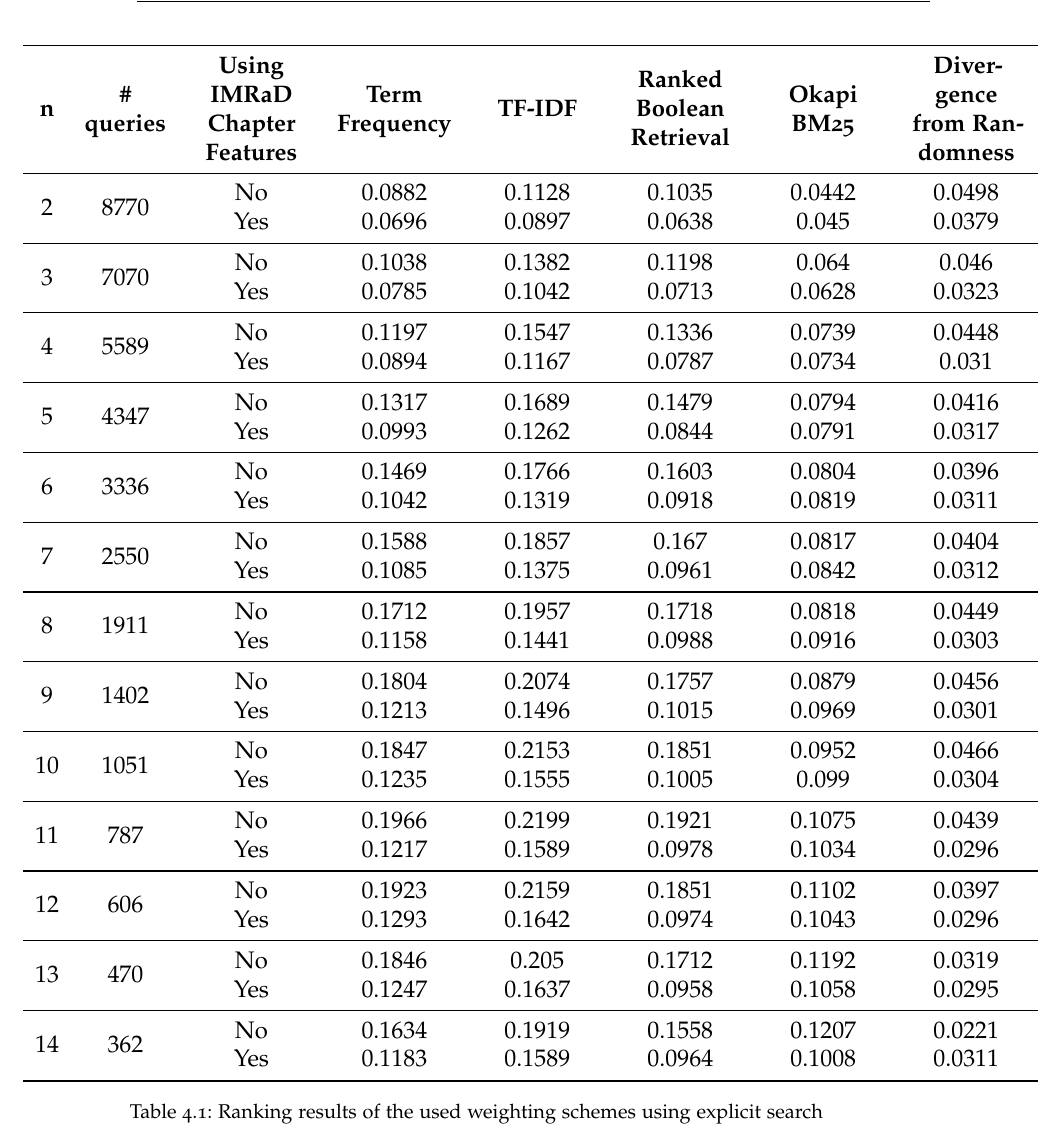
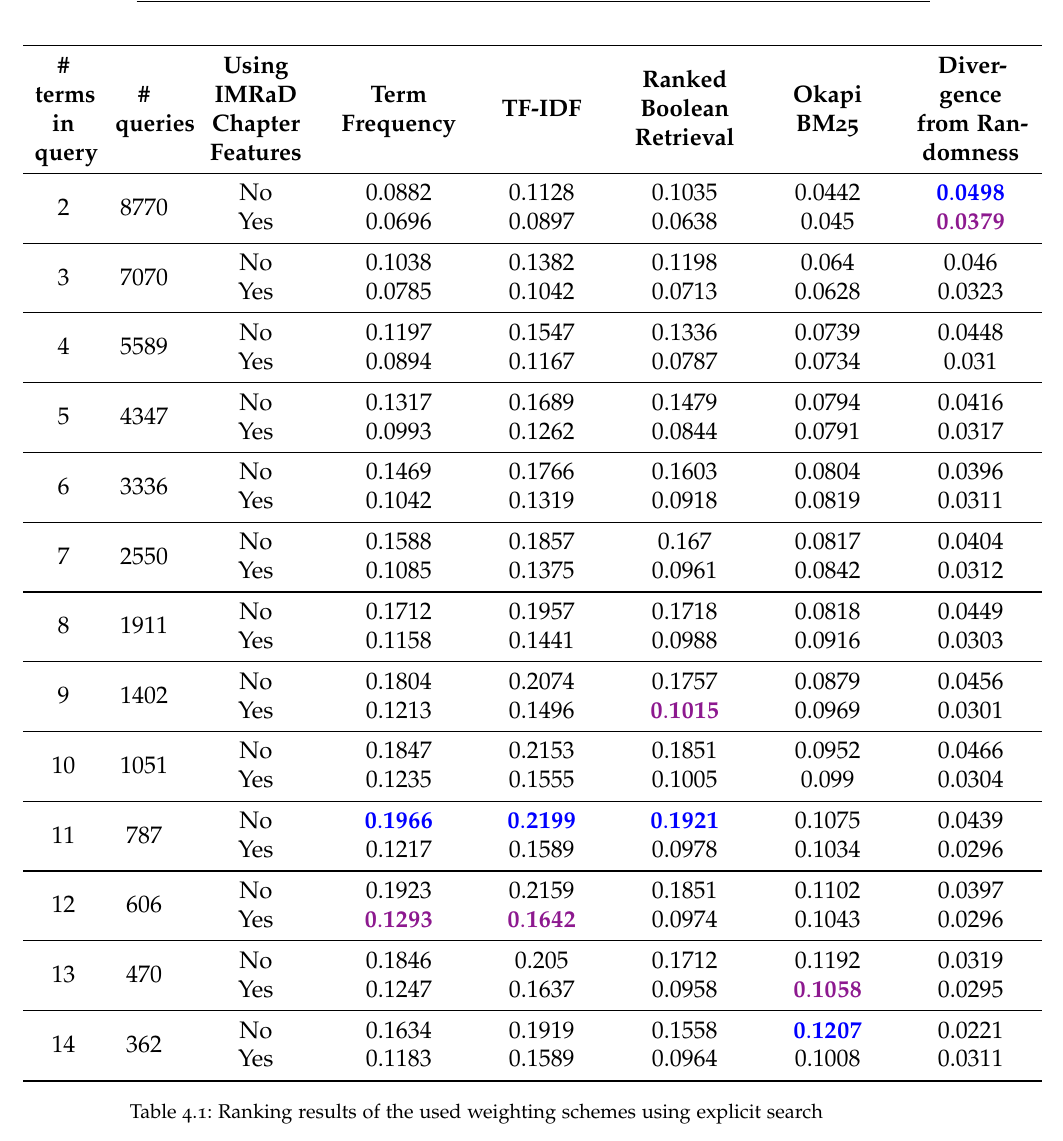
Before and after one commit to thomasmauerhofer/thesis, a LaTeX thesis (main.tex, which reads results.tex): part of page 64 of 75, cut so that both start at the same text. Compiled offline with pdfLaTeX; an older LaTeX class or package is replaced by its successor.

Commit message:
Format table

```diff
--- a/results.tex
+++ b/results.tex
@@ -93,11 +93,11 @@ The last step is to bring the query set together with the IMRaD-type in our quer
 
 \begin{table}[b]
   \begin{adjustwidth}{-2cm}{}
-    \begin{tabular}{ c C{1.5cm} C{2.1cm} C{2.1cm} C{2.1cm} C{2.1cm} C{2.1cm} C{2.1cm} }
+    \begin{tabular}{ C{1cm} C{1cm} C{2.1cm} C{2.1cm} C{2.1cm} C{2.1cm} C{2.1cm} C{2.1cm} }
       \toprule
-      \textbf{n} & \textbf{\# queries} & \textbf{Using IMRaD Chapter Features} & \textbf{Term Frequency} & \textbf{TF-IDF} & \textbf{Ranked Boolean Retrieval} & \textbf{Okapi BM25} & \textbf{Divergence from Randomness} \\ \midrule
-      \multirow{2}{*}{$2$} & \multirow{2}{*}{$8770$} & No  & $0.0882$ & $0.1128$ & $0.1035$ & $0.0442$ & $0.0498$  \\
-                                                    && Yes & $0.0696$ & $0.0897$ & $0.0638$ & $0.045$  & $0.0379$  \\ \midrule
+      \textbf{\# terms in query} & \textbf{\# queries} & \textbf{Using IMRaD Chapter Features} & \textbf{Term Frequency} & \textbf{TF-IDF} & \textbf{Ranked Boolean Retrieval} & \textbf{Okapi BM25} & \textbf{Divergence from Randomness} \\ \midrule
+      \multirow{2}{*}{$2$} & \multirow{2}{*}{$8770$} & No  & $0.0882$ & $0.1128$ & $0.1035$ & $0.0442$ & \color{blue}$\mathbf{0.0498}$  \\
+                                                    && Yes & $0.0696$ & $0.0897$ & $0.0638$ & $0.045$  & \color{Plum}$\mathbf{0.0379}$  \\ \midrule
       \multirow{2}{*}{$3$} & \multirow{2}{*}{$7070$} & No  & $0.1038$ & $0.1382$ & $0.1198$ & $0.064$  & $0.046$   \\
                                                     && Yes & $0.0785$ & $0.1042$ & $0.0713$ & $0.0628$ & $0.0323$  \\ \midrule
       \multirow{2}{*}{$4$} & \multirow{2}{*}{$5589$} & No  & $0.1197$ & $0.1547$ & $0.1336$ & $0.0739$ & $0.0448$  \\
@@ -111,16 +111,16 @@ The last step is to bring the query set together with the IMRaD-type in our quer
       \multirow{2}{*}{$8$} & \multirow{2}{*}{$1911$} & No  & $0.1712$ & $0.1957$ & $0.1718$ & $0.0818$ & $0.0449$  \\
                                                     && Yes & $0.1158$ & $0.1441$ & $0.0988$ & $0.0916$ & $0.0303$  \\ \midrule
       \multirow{2}{*}{$9$} & \multirow{2}{*}{$1402$} & No  & $0.1804$ & $0.2074$ & $0.1757$ & $0.0879$ & $0.0456$  \\
-                                                    && Yes & $0.1213$ & $0.1496$ & $0.1015$ & $0.0969$ & $0.0301$  \\ \midrule
+                                                    && Yes & $0.1213$ & $0.1496$ & \color{Plum}$\mathbf{0.1015}$ & $0.0969$ & $0.0301$  \\ \midrule
       \multirow{2}{*}{$10$} & \multirow{2}{*}{$1051$} & No & $0.1847$ & $0.2153$ & $0.1851$ & $0.0952$ & $0.0466$  \\
                                                     && Yes & $0.1235$ & $0.1555$ & $0.1005$ & $0.099$  & $0.0304$  \\ \midrule
-      \multirow{2}{*}{$11$} & \multirow{2}{*}{$787$} & No  & $0.1966$ & $0.2199$ & $0.1921$ & $0.1075$ & $0.0439$  \\
+      \multirow{2}{*}{$11$} & \multirow{2}{*}{$787$} & No  & \color{blue}$\mathbf{0.1966}$ & \color{blue}$\mathbf{0.2199}$ & \color{blue}$\mathbf{0.1921}$ & $0.1075$ & $0.0439$  \\
                                                     && Yes & $0.1217$ & $0.1589$ & $0.0978$ & $0.1034$ & $0.0296$  \\ \midrule
       \multirow{2}{*}{$12$} & \multirow{2}{*}{$606$} & No  & $0.1923$ & $0.2159$ & $0.1851$ & $0.1102$ & $0.0397$  \\
-                                                    && Yes & $0.1293$ & $0.1642$ & $0.0974$ & $0.1043$ & $0.0296$  \\ \midrule
+                                                    && Yes & \color{Plum}$\mathbf{0.1293}$ & \color{Plum}$\mathbf{0.1642}$ & $0.0974$ & $0.1043$ & $0.0296$  \\ \midrule
       \multirow{2}{*}{$13$} & \multirow{2}{*}{$470$} & No  & $0.1846$ & $0.205$ & $0.1712$ & $0.1192$ & $0.0319$   \\
-                                                    && Yes & $0.1247$ & $0.1637$ & $0.0958$ & $0.1058$ & $0.0295$  \\ \midrule
-      \multirow{2}{*}{$14$} & \multirow{2}{*}{$362$} & No  & $0.1634$ & $0.1919$ & $0.1558$ & $0.1207$ & $0.0221$  \\
+                                                    && Yes & $0.1247$ & $0.1637$ & $0.0958$ & \color{Plum}$\mathbf{0.1058}$ & $0.0295$  \\ \midrule
+      \multirow{2}{*}{$14$} & \multirow{2}{*}{$362$} & No  & $0.1634$ & $0.1919$ & $0.1558$ & \color{blue}$\mathbf{0.1207}$ & $0.0221$  \\
                                                     && Yes & $0.1183$ & $0.1589$ & $0.0964$ & $0.1008$ & $0.0311$  \\
       \bottomrule
     \end{tabular}
```
